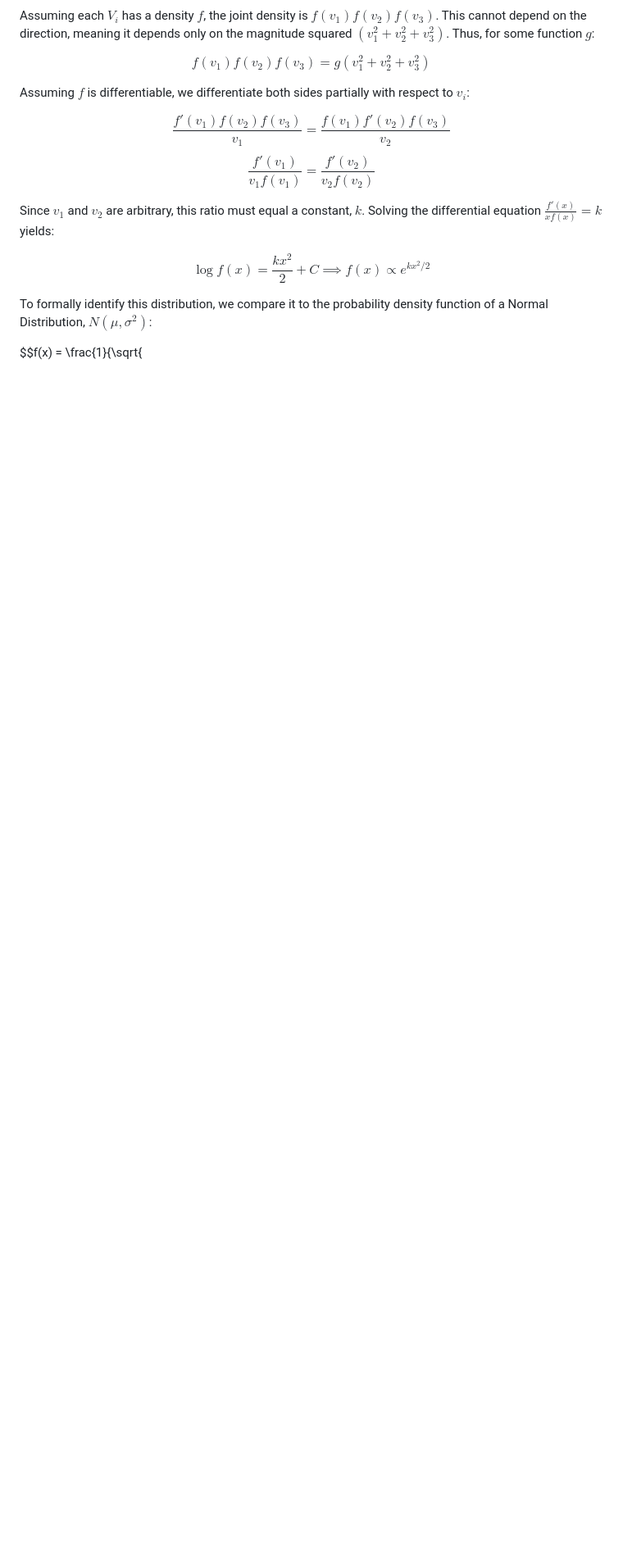
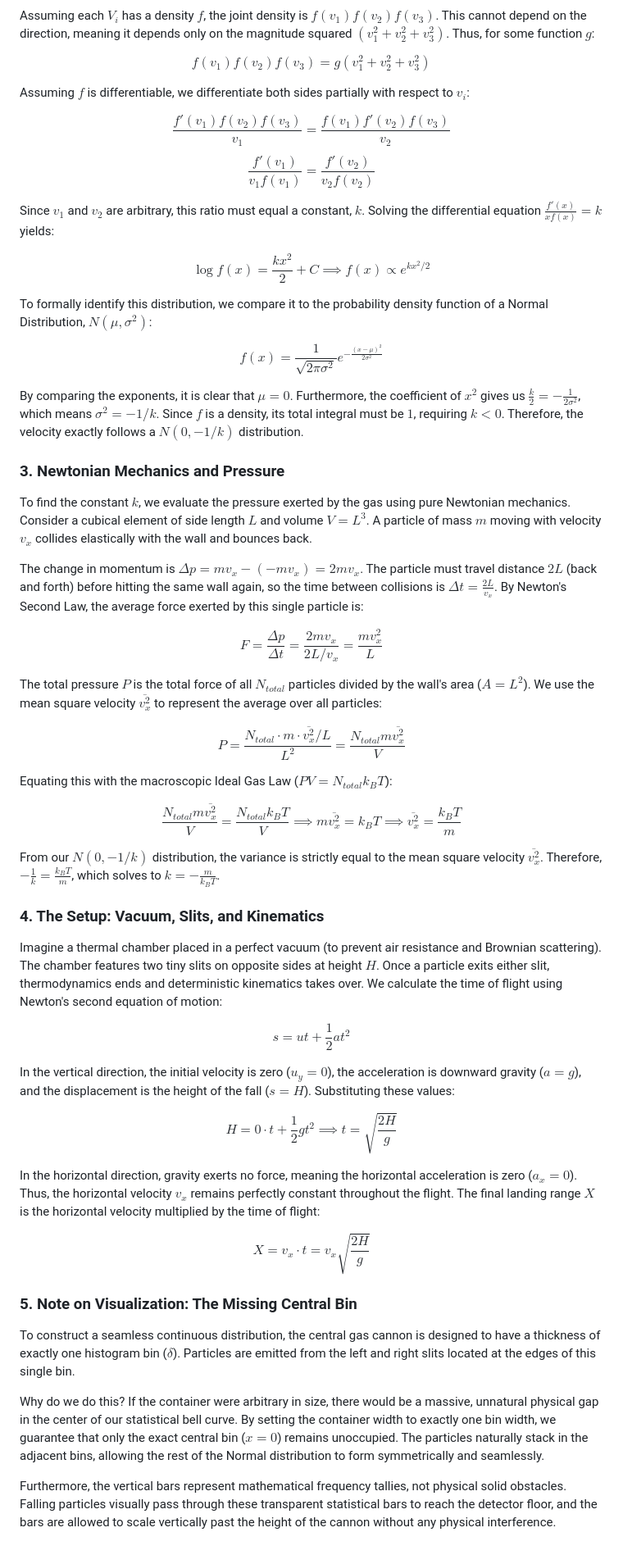
Before and after one commit to sanvi3-1415/Thermal-Gas-Cannon-Simulation, a Markdown page: README.md, the part around the change. Shown at 82% size. Rendered like a GitHub page; blank space fills up the shorter version.

```diff
--- a/README.md
+++ b/README.md
@@ -41,4 +41,43 @@ $$\log f(x) = \frac{kx^2}{2} + C \implies f(x) \propto e^{kx^2/2}$$
 
 To formally identify this distribution, we compare it to the probability density function of a Normal Distribution, $N(\mu, \sigma^2)$:
 
-$$f(x) = \frac{1}{\sqrt{
+$$f(x) = \frac{1}{\sqrt{2\pi\sigma^2}} e^{-\frac{(x - \mu)^2}{2\sigma^2}}$$
+
+By comparing the exponents, it is clear that $\mu = 0$. Furthermore, the coefficient of $x^2$ gives us $\frac{k}{2} = -\frac{1}{2\sigma^2}$, which means $\sigma^2 = -1/k$. Since $f$ is a density, its total integral must be $1$, requiring $k < 0$. Therefore, the velocity exactly follows a **$N(0, -1/k)$** distribution.
+
+### 3. Newtonian Mechanics and Pressure
+To find the constant $k$, we evaluate the pressure exerted by the gas using pure Newtonian mechanics. Consider a cubical element of side length $L$ and volume $V = L^3$. A particle of mass $m$ moving with velocity $v_x$ collides elastically with the wall and bounces back.
+
+The change in momentum is $\Delta p = mv_x - (-mv_x) = 2mv_x$. The particle must travel distance $2L$ (back and forth) before hitting the same wall again, so the time between collisions is $\Delta t = \frac{2L}{v_x}$. By Newton's Second Law, the average force exerted by this single particle is:
+
+$$F = \frac{\Delta p}{\Delta t} = \frac{2mv_x}{2L / v_x} = \frac{mv_x^2}{L}$$
+
+The total pressure $P$ is the total force of all $N_{total}$ particles divided by the wall's area ($A = L^2$). We use the mean square velocity $\overline{v_x^2}$ to represent the average over all particles:
+
+$$P = \frac{N_{total} \cdot m \cdot \overline{v_x^2} / L}{L^2} = \frac{N_{total} m \overline{v_x^2}}{V}$$
+
+Equating this with the macroscopic Ideal Gas Law ($PV = N_{total} k_B T$):
+
+$$\frac{N_{total} m \overline{v_x^2}}{V} = \frac{N_{total} k_B T}{V} \implies m \overline{v_x^2} = k_B T \implies \overline{v_x^2} = \frac{k_B T}{m}$$
+
+From our $N(0, -1/k)$ distribution, the variance is strictly equal to the mean square velocity $\overline{v_x^2}$. Therefore, $-\frac{1}{k} = \frac{k_B T}{m}$, which solves to **$k = -\frac{m}{k_B T}$**.
+
+### 4. The Setup: Vacuum, Slits, and Kinematics
+Imagine a thermal chamber placed in a perfect vacuum (to prevent air resistance and Brownian scattering). The chamber features two tiny slits on opposite sides at height $H$. Once a particle exits either slit, thermodynamics ends and deterministic kinematics takes over. We calculate the time of flight using Newton's second equation of motion:
+
+$$s = ut + \frac{1}{2}at^2$$
+
+In the vertical direction, the initial velocity is zero ($u_y = 0$), the acceleration is downward gravity ($a = g$), and the displacement is the height of the fall ($s = H$). Substituting these values:
+
+$$H = 0 \cdot t + \frac{1}{2}gt^2 \implies t = \sqrt{\frac{2H}{g}}$$
+
+In the horizontal direction, gravity exerts no force, meaning the horizontal acceleration is zero ($a_x = 0$). Thus, the horizontal velocity $v_x$ remains perfectly constant throughout the flight. The final landing range $X$ is the horizontal velocity multiplied by the time of flight:
+
+$$X = v_x \cdot t = v_x \sqrt{\frac{2H}{g}}$$
+
+### 5. Note on Visualization: The Missing Central Bin
+To construct a seamless continuous distribution, the central gas cannon is designed to have a thickness of exactly one histogram bin ($\delta$). Particles are emitted from the left and right slits located at the edges of this single bin.
+
+Why do we do this? If the container were arbitrary in size, there would be a massive, unnatural physical gap in the center of our statistical bell curve. By setting the container width to exactly one bin width, we guarantee that only the exact central bin ($x=0$) remains unoccupied. The particles naturally stack in the adjacent bins, allowing the rest of the Normal distribution to form symmetrically and seamlessly.
+
+Furthermore, the vertical bars represent mathematical frequency tallies, not physical solid obstacles. Falling particles visually pass through these transparent statistical bars to reach the detector floor, and the bars are allowed to scale vertically past the height of the cannon without any physical interference.
```
